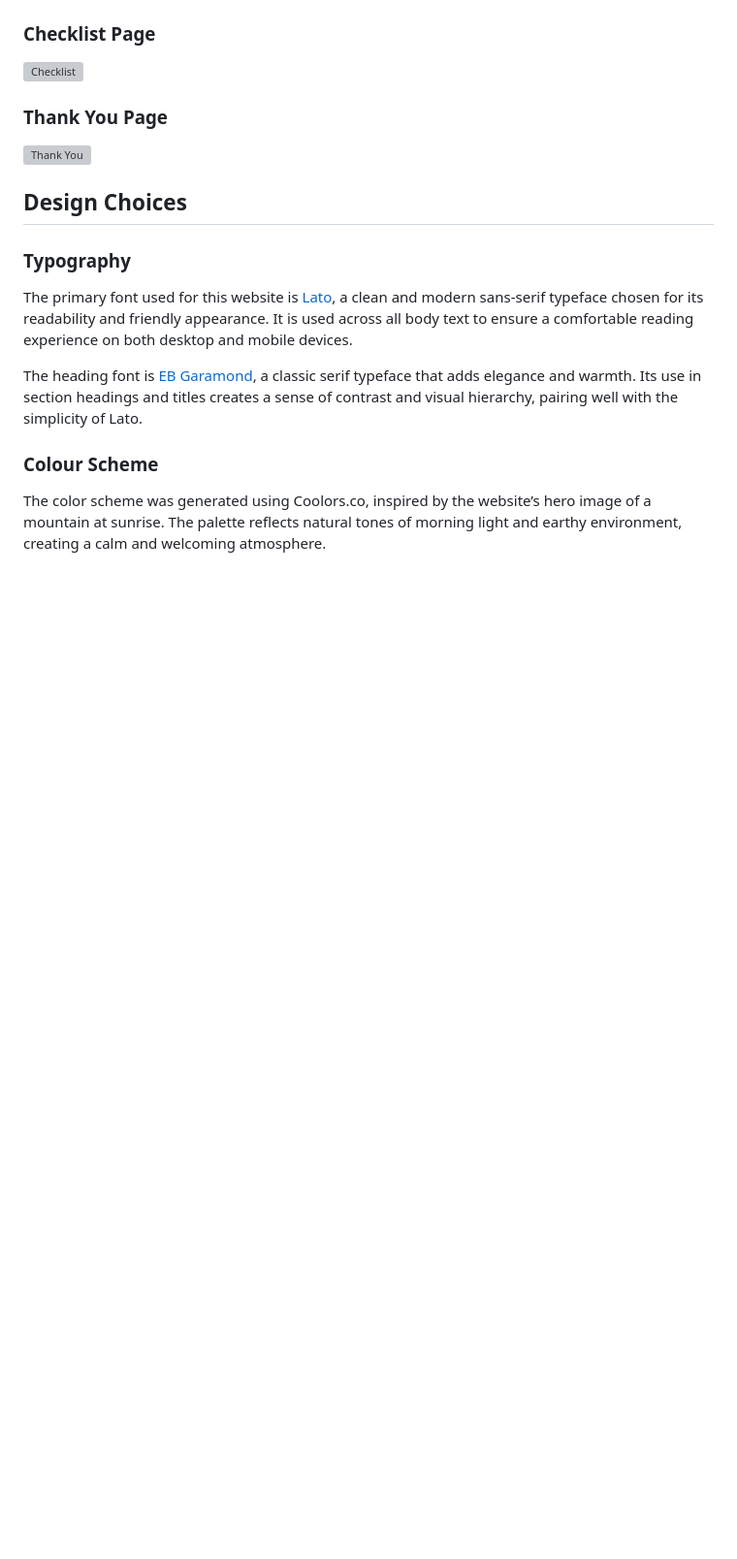
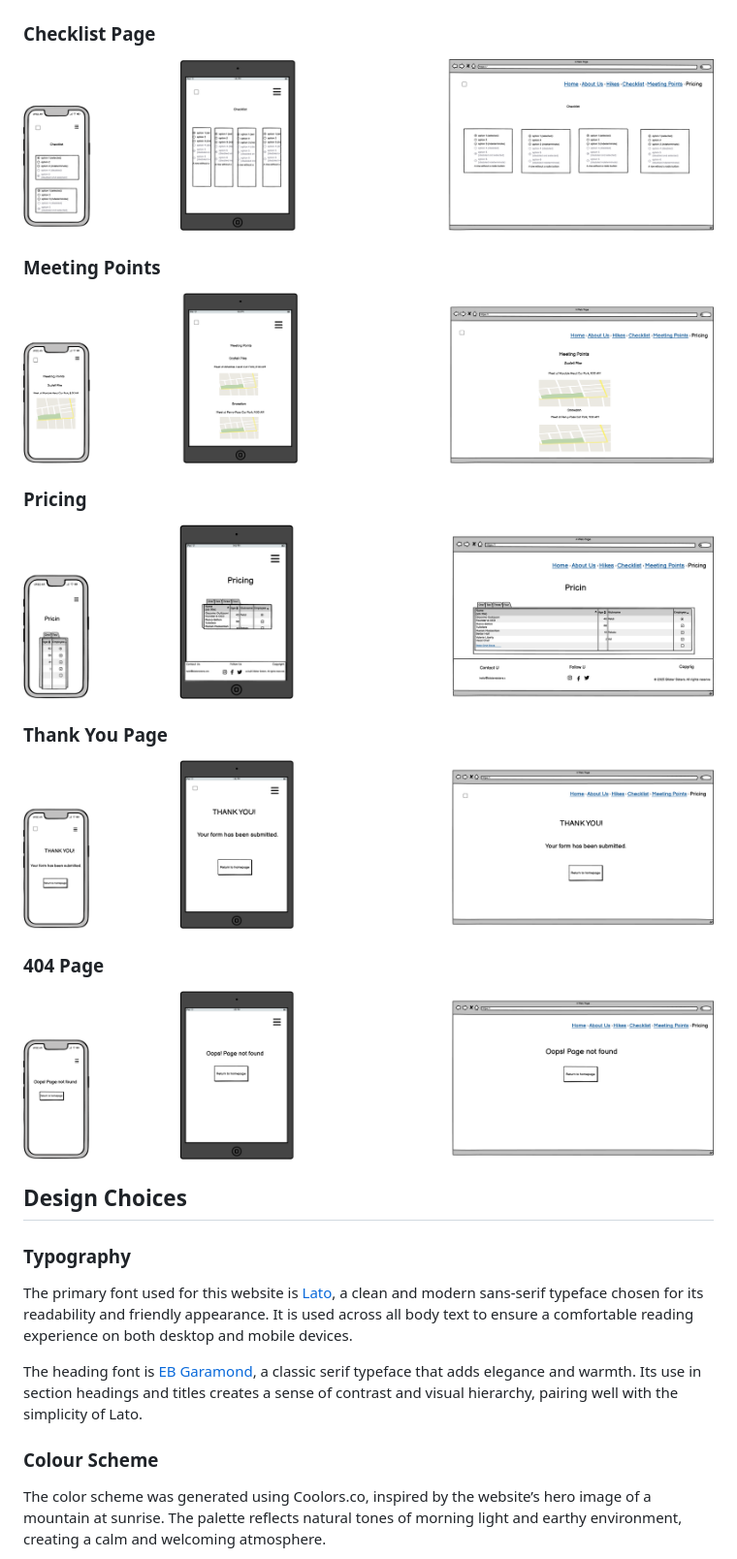
Before and after one commit to jolantadjatlova/blister-sisters, a Markdown page: README.md, the part around one of its changes. Shown at 97% size. Rendered like a GitHub page; blank space fills up the shorter version; grey boxes are pictures that could not be loaded.

Commit message:
Add wireframe PNGs for README

```diff
--- a/README.md
+++ b/README.md
@@ -86,9 +83,18 @@ Wireframes were designed using Balsamiq tool. Following best practices, mobile v
 
 ### Checklist Page
-![Checklist](doc/check-list.png)
+![Checklist](doc/checklist-wframe.png)
+
+### Meeting Points
+![Meeting Points](doc/meeting-points-wframe.png)
+
+### Pricing
+![Pricing](doc/pricing-wframe.png)
 
 ### Thank You Page
-![Thank You](doc/thank-you.png)
+![Thank You](doc/thank-you-page-wframe.png)
+
+### 404 Page
+![404](doc/404-wframe.png)
 
 ## Design Choices
 
```
Also changed, not shown: other parts of README.md (+3 -6 lines).
